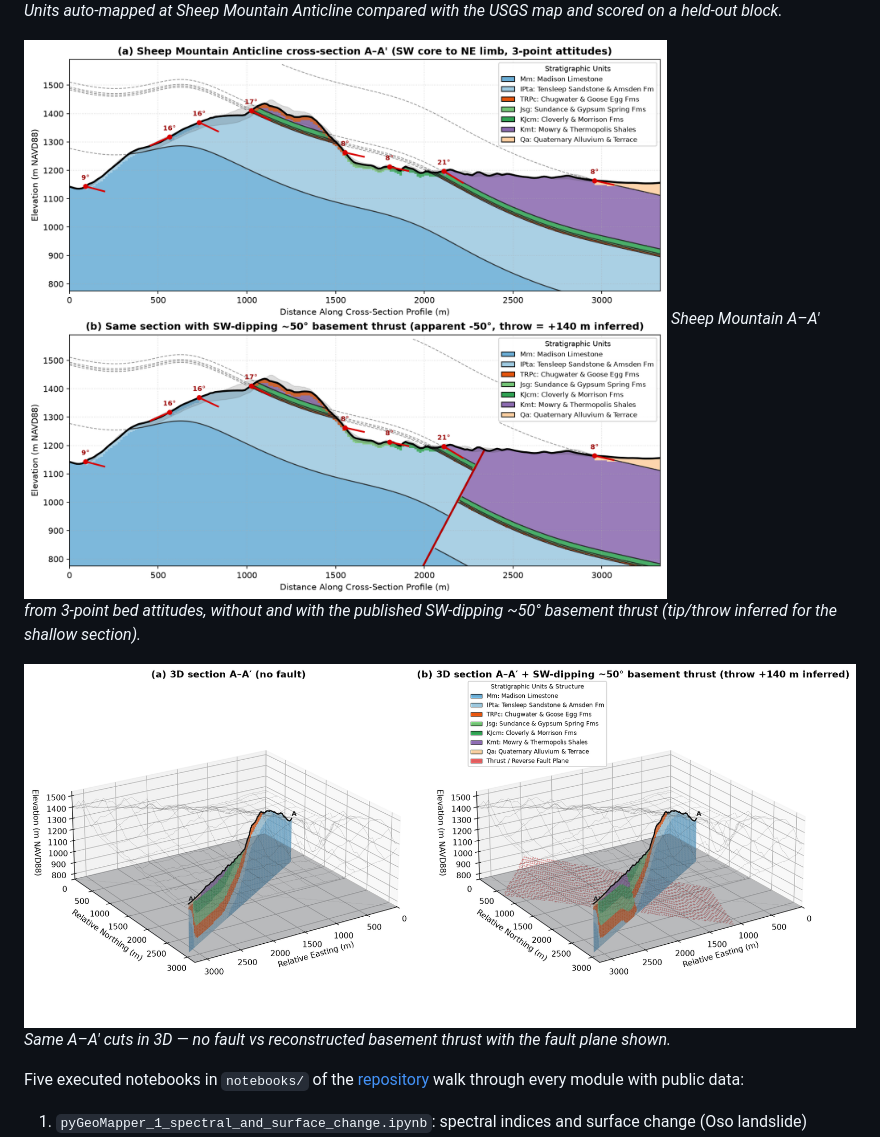
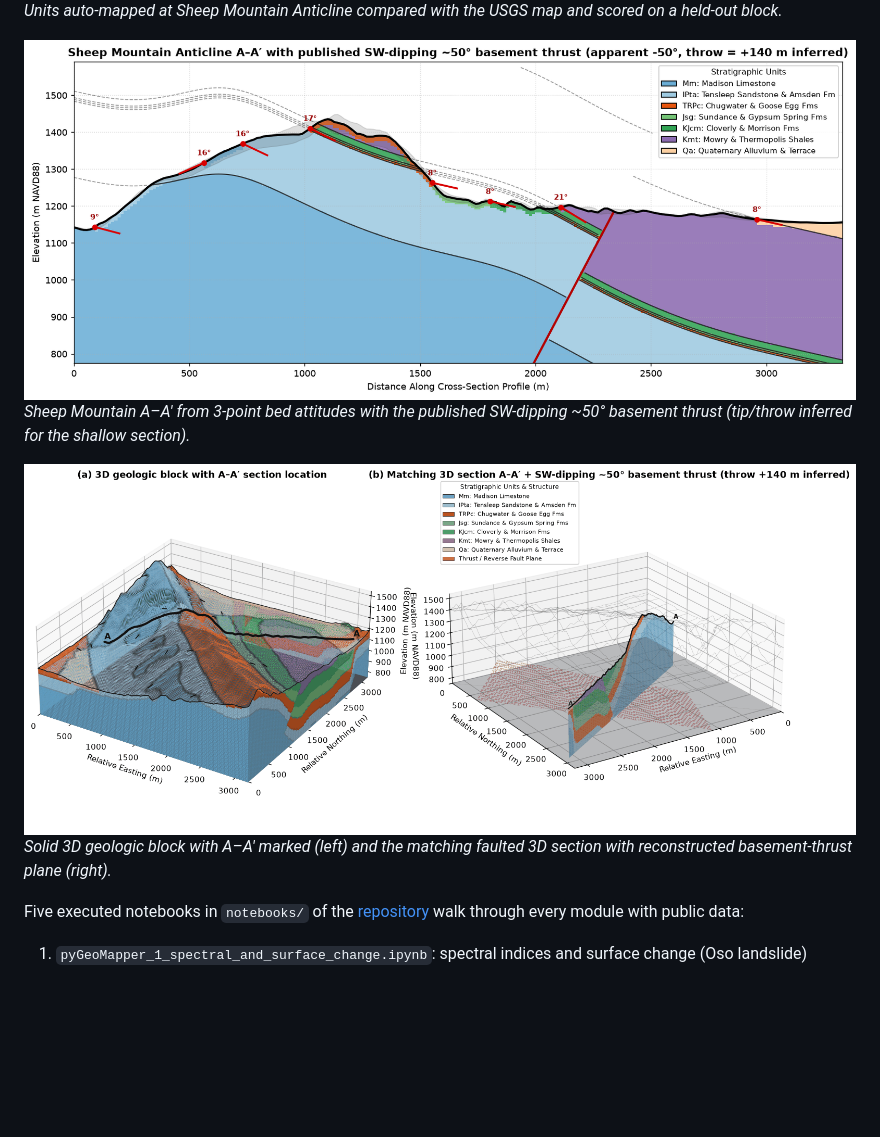
Before and after one commit to GeoLarryLai/pyGeoMapper, a Markdown page: README-pypi.md, the part around the change. Drawn GitHub-style; pictures changed too: image/3d_block_diagram.png, image/cross_section.png; blank space fills up the shorter version.

Commit message:
fix: README solid 3D block + faulted A–A′ only (drop unfaulted twin)
Co-authored-by: Larry Lai <GeoLarryLai@users.noreply.github.com>

```diff
--- a/README-pypi.md
+++ b/README-pypi.md
@@ -79,10 +79,10 @@ cwt = terrain_analysis.compute_multiscale_complexity(dem2)          # terrain ro
 *Units auto-mapped at Sheep Mountain Anticline compared with the USGS map and scored on a held-out block.*
 
 ![Cross-section](https://raw.githubusercontent.com/GeoLarryLai/pyGeoMapper/main/image/cross_section.png)
-*Sheep Mountain A–A′ from 3-point bed attitudes, without and with the published SW-dipping ~50° basement thrust (tip/throw inferred for the shallow section).*
+*Sheep Mountain A–A′ from 3-point bed attitudes with the published SW-dipping ~50° basement thrust (tip/throw inferred for the shallow section).*
 
 ![3D geological block diagram](https://raw.githubusercontent.com/GeoLarryLai/pyGeoMapper/main/image/3d_block_diagram.png)
-*Same A–A′ cuts in 3D — no fault vs reconstructed basement thrust with the fault plane shown.*
+*Solid 3D geologic block with A–A′ marked (left) and the matching faulted 3D section with reconstructed basement-thrust plane (right).*
 
 Five executed notebooks in `notebooks/` of the [repository](https://github.com/GeoLarryLai/pyGeoMapper) walk through every module with public data:
 
```
Also changed, not shown: README.md (+2 -2 lines), image/3d_cutaway_and_fence.png, 6 other files.
